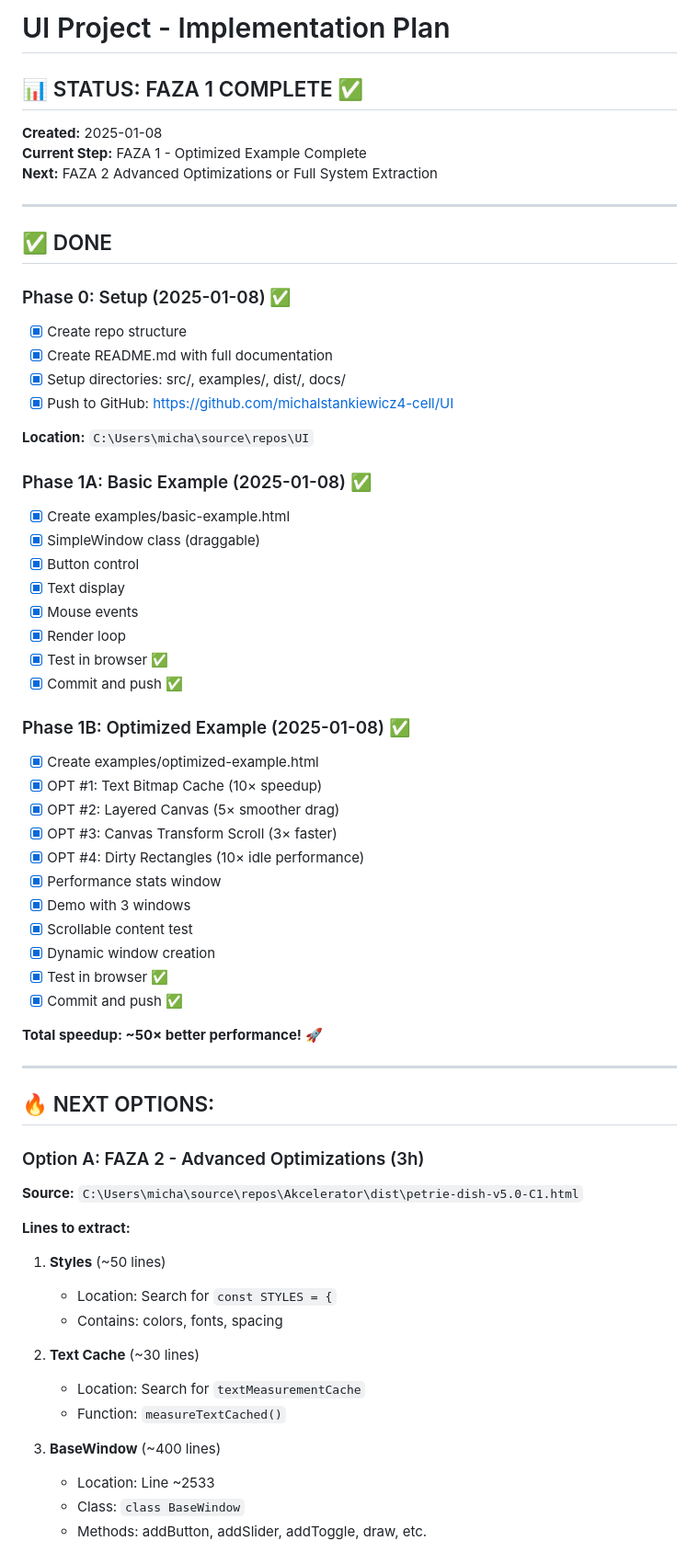
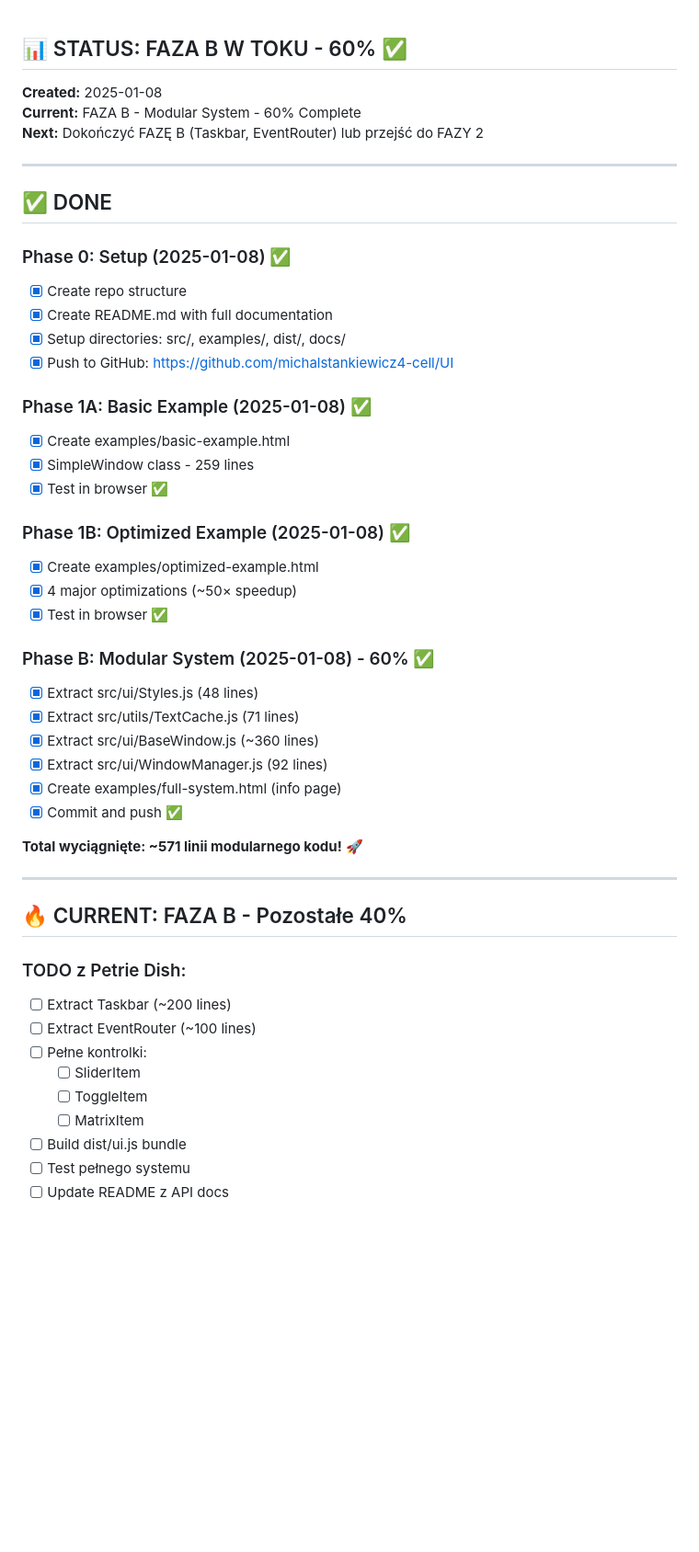
Before and after one commit to michalstankiewicz4-cell/UI, a Markdown page: TODO.md, the part around one of its changes. Shown at 92% size. Drawn GitHub-style; blank space fills up the shorter version.

Commit message:
docs: Update TODO - FAZA B 60% complete

```diff
--- a/TODO.md
+++ b/TODO.md
@@ -1,9 +1,8 @@
-# UI Project - Implementation Plan
 
-## 📊 STATUS: FAZA 1 COMPLETE ✅
+## 📊 STATUS: FAZA B W TOKU - 60% ✅
 **Created:** 2025-01-08
-**Current Step:** FAZA 1 - Optimized Example Complete
-**Next:** FAZA 2 Advanced Optimizations or Full System Extraction
+**Current:** FAZA B - Modular System - 60% Complete
+**Next:** Dokończyć FAZĘ B (Taskbar, EventRouter) lub przejść do FAZY 2
 
 ---
 
@@ -15,51 +14,38 @@
 - [x] Setup directories: src/, examples/, dist/, docs/
 - [x] Push to GitHub: https://github.com/michalstankiewicz4-cell/UI
 
-**Location:** `C:\Users\micha\source\repos\UI`
-
 ### Phase 1A: Basic Example (2025-01-08) ✅
 - [x] Create examples/basic-example.html
-- [x] SimpleWindow class (draggable)
-- [x] Button control
-- [x] Text display
-- [x] Mouse events
-- [x] Render loop
+- [x] SimpleWindow class - 259 lines
 - [x] Test in browser ✅
-- [x] Commit and push ✅
 
 ### Phase 1B: Optimized Example (2025-01-08) ✅
 - [x] Create examples/optimized-example.html
-- [x] OPT #1: Text Bitmap Cache (10× speedup)
-- [x] OPT #2: Layered Canvas (5× smoother drag)
-- [x] OPT #3: Canvas Transform Scroll (3× faster)
-- [x] OPT #4: Dirty Rectangles (10× idle performance)
-- [x] Performance stats window
-- [x] Demo with 3 windows
-- [x] Scrollable content test
-- [x] Dynamic window creation
+- [x] 4 major optimizations (~50× speedup)
 - [x] Test in browser ✅
+
+### Phase B: Modular System (2025-01-08) - 60% ✅
+- [x] Extract src/ui/Styles.js (48 lines)
+- [x] Extract src/utils/TextCache.js (71 lines)
+- [x] Extract src/ui/BaseWindow.js (~360 lines)
+- [x] Extract src/ui/WindowManager.js (92 lines)
+- [x] Create examples/full-system.html (info page)
 - [x] Commit and push ✅
 
-**Total speedup: ~50× better performance!** 🚀
+**Total wyciągnięte: ~571 linii modularnego kodu!** 🚀
 
 ---
 
-## 🔥 NEXT OPTIONS:
+## 🔥 CURRENT: FAZA B - Pozostałe 40%
 
-### Option A: FAZA 2 - Advanced Optimizations (3h)
-**Source:** `C:\Users\micha\source\repos\Akcelerator\dist\petrie-dish-v5.0-C1.html`
+### TODO z Petrie Dish:
+- [ ] Extract Taskbar (~200 lines)
+- [ ] Extract EventRouter (~100 lines)
+- [ ] Pełne kontrolki:
+  - [ ] SliderItem
+  - [ ] ToggleItem
+  - [ ] MatrixItem
+- [ ] Build dist/ui.js bundle
+- [ ] Test pełnego systemu
+- [ ] Update README z API docs
 
-**Lines to extract:**
-1. **Styles** (~50 lines)
-   - Location: Search for `const STYLES = {`
-   - Contains: colors, fonts, spacing
-
-2. **Text Cache** (~30 lines)
-   - Location: Search for `textMeasurementCache`
-   - Function: `measureTextCached()`
-
-3. **BaseWindow** (~400 lines)
-   - Location: Line ~2533
-   - Class: `class BaseWindow`
-   - Methods: addButton, addSlider, addToggle, draw, etc.
-
```
Also changed, not shown: other parts of TODO.md (+81 -132 lines).
